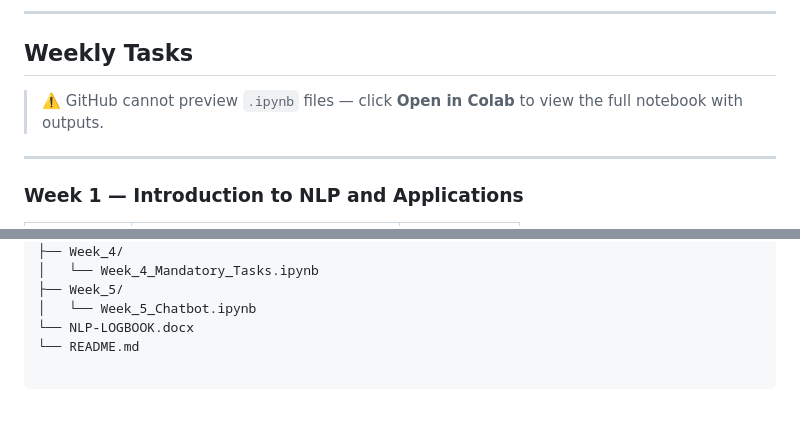
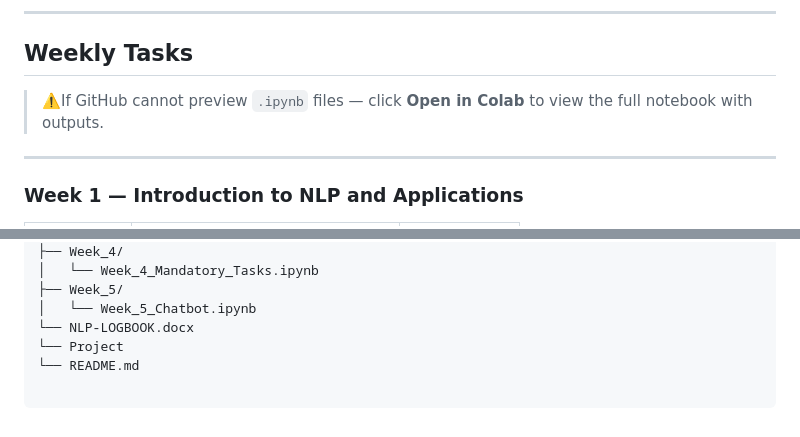
Before and after one commit to immaculatemuli/Natural_Language_Processing, a Markdown page: README.md, 2 parts joined by grey strips. Drawn GitHub-style.

````diff
--- a/README.md
+++ b/README.md
@@ -19,7 +19,7 @@ An NLP system that analyses the **Central Bank of Kenya (CBK) Annual Report 2024
 
 ## Weekly Tasks
 
-> ⚠️ GitHub cannot preview `.ipynb` files — click **Open in Colab** to view the full notebook with outputs.
+> ⚠️If GitHub cannot preview `.ipynb` files — click **Open in Colab** to view the full notebook with outputs.
 
 ---
 
@@ -115,6 +115,7 @@ Natural_Language_Processing/
 ├── Week_5/
 │   └── Week_5_Chatbot.ipynb
 └── NLP-LOGBOOK.docx
+└── Project
 └── README.md
 
 ```
````
